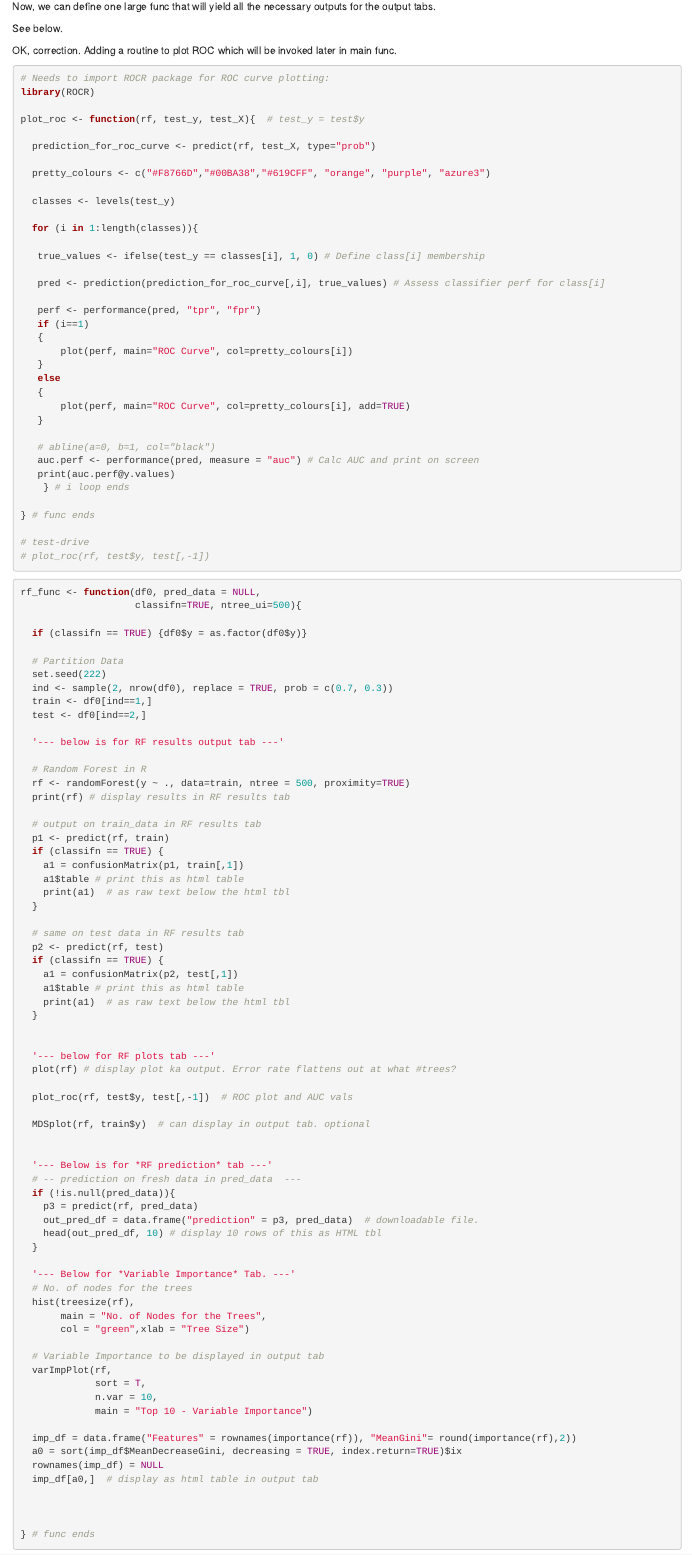
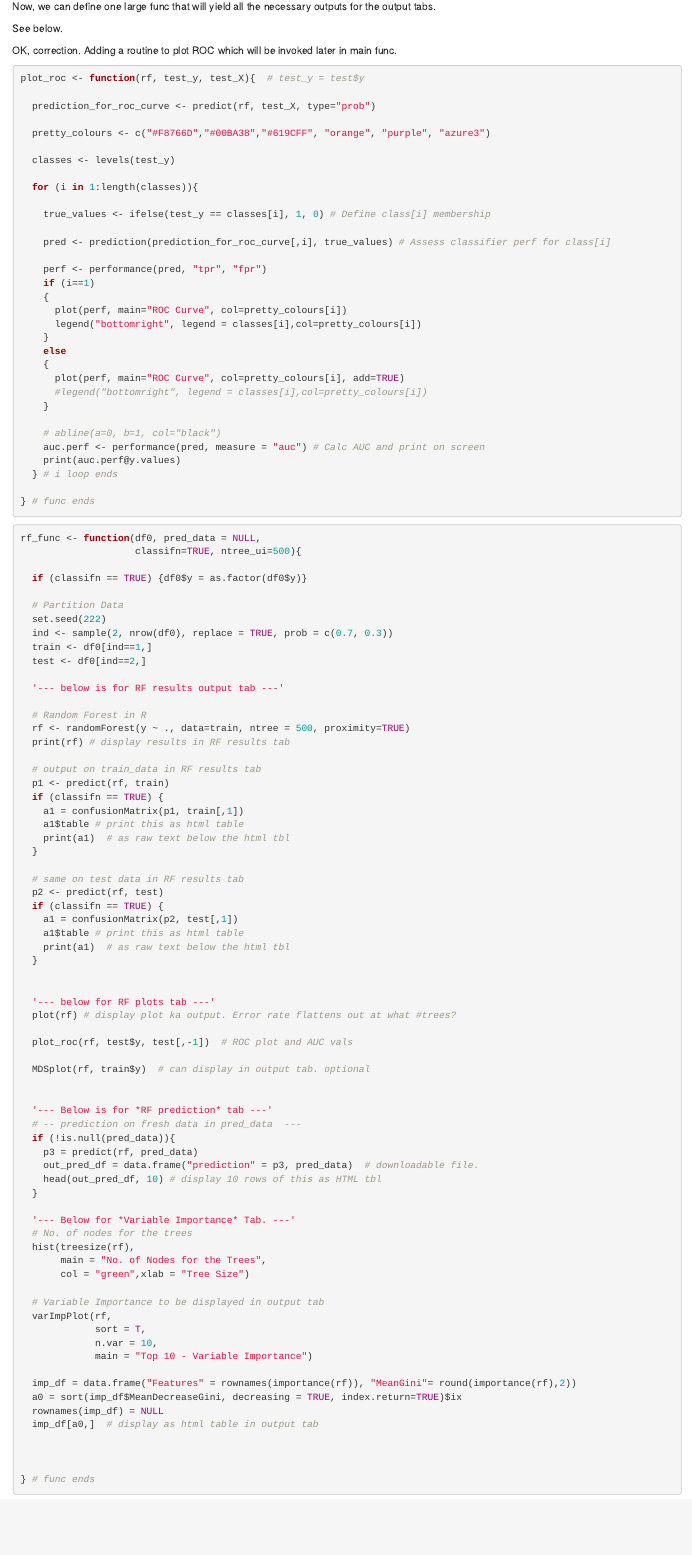
Before and after one commit to sudhir-voleti/Random_Forest, an R Markdown document (Random Forest funcs for shinyapp.Rmd): the page in a window 1100 px wide, from 1490 px down. Rendered offline with R 4.5, knitr and Pandoc, with nearby package versions; some code elsewhere in the file could not run offline.

````diff
--- a/Random Forest funcs for shinyapp.Rmd
+++ b/Random Forest funcs for shinyapp.Rmd
@@ -53,11 +53,7 @@
 See below.
 
 OK, correction. Adding a routine to plot ROC which will be invoked later in main func.
-
 ```{r}
-# Needs to import ROCR package for ROC curve plotting:
-library(ROCR)
-
 plot_roc <- function(rf, test_y, test_X){  # test_y = test$y
 
   prediction_for_roc_curve <- predict(rf, test_X, type="prob")
@@ -68,29 +64,33 @@
 
   for (i in 1:length(classes)){
 
-   true_values <- ifelse(test_y == classes[i], 1, 0) # Define class[i] membership
+    true_values <- ifelse(test_y == classes[i], 1, 0) # Define class[i] membership
 
-   pred <- prediction(prediction_for_roc_curve[,i], true_values) # Assess classifier perf for class[i]
+    pred <- prediction(prediction_for_roc_curve[,i], true_values) # Assess classifier perf for class[i]
 
-   perf <- performance(pred, "tpr", "fpr")
-   if (i==1)
-   {
-       plot(perf, main="ROC Curve", col=pretty_colours[i])
-   }
-   else
-   {
-       plot(perf, main="ROC Curve", col=pretty_colours[i], add=TRUE)
-   }
+    perf <- performance(pred, "tpr", "fpr")
+    if (i==1)
+    {
+      plot(perf, main="ROC Curve", col=pretty_colours[i])
+      legend("bottomright", legend = classes[i],col=pretty_colours[i])
+    }
+    else
+    {
+      plot(perf, main="ROC Curve", col=pretty_colours[i], add=TRUE)
+      #legend("bottomright", legend = classes[i],col=pretty_colours[i])
+    }
 
-   # abline(a=0, b=1, col="black")
-   auc.perf <- performance(pred, measure = "auc") # Calc AUC and print on screen
-   print(auc.perf@y.values)
-	} # i loop ends
+    # abline(a=0, b=1, col="black")
+    auc.perf <- performance(pred, measure = "auc") # Calc AUC and print on screen
+    print(auc.perf@y.values)
+  } # i loop ends
 
 } # func ends
 
-# test-drive
-# plot_roc(rf, test$y, test[,-1])
+```
+
+```{r}
+
 ```
 
 
````
Also changed, not shown: dependencies.R (+1 -0 lines), server.R (+3 -2 lines), Random Forest funcs for shinyapp.Rmd (2 more changed lines).
